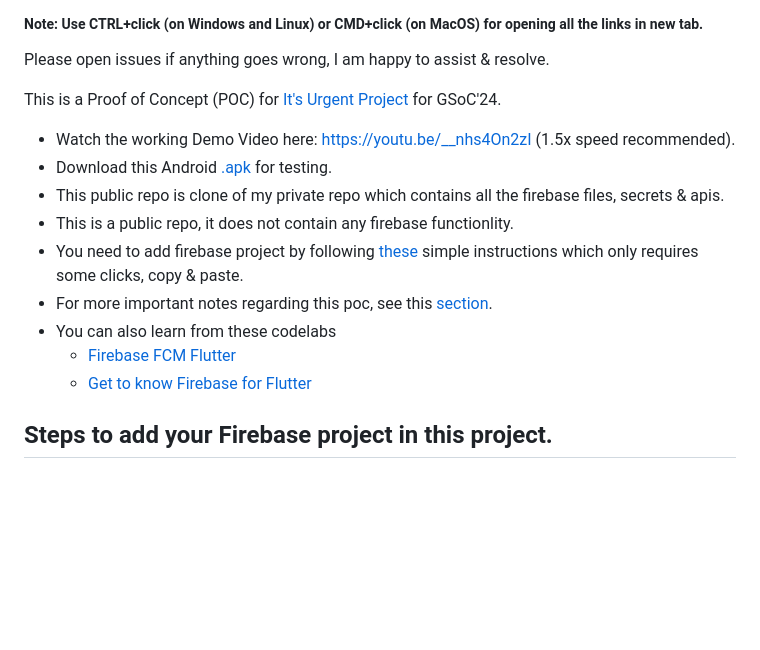
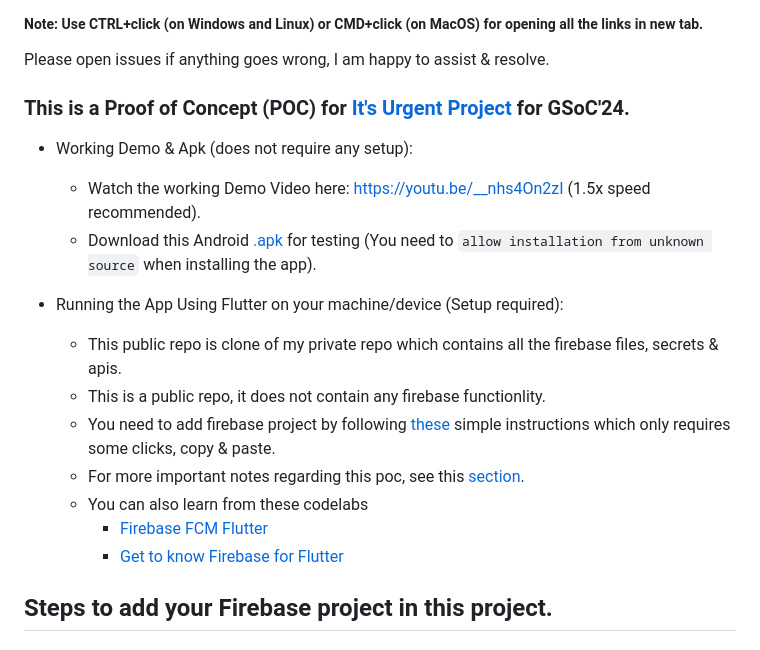
Before and after one commit to 0xharkirat/its_urgent_poc_public, a Markdown page: README.md, the part around one of its changes. GitHub-like rendering; blank space fills up the shorter version.

```diff
--- a/README.md
+++ b/README.md
@@ -5,16 +5,20 @@
 Please open issues if anything goes wrong, I am happy to assist & resolve.
 <br>
 
-This is a Proof of Concept (POC) for  [It's Urgent Project](https://ccextractor.org/public/gsoc/2024/itsurgent) for GSoC'24.
-- Watch the working Demo Video here: https://youtu.be/__nhs4On2zI (1.5x speed recommended).
-- Download this Android [.apk](https://github.com/0xharkirat/its_urgent_poc_public/releases/download/beta-v1/its-urgent-poc.apk) for testing.
-- This public repo is clone of my private repo which contains all the firebase files, secrets & apis.
-- This is a public repo, it does not contain any firebase functionlity.
-- You need to add firebase project by following [these](#prerequisites) simple instructions which only requires some clicks, copy & paste.
-- For more important notes regarding this poc, see this [section](#some-important-notes).
-- You can also learn from these codelabs
-   - [Firebase FCM Flutter](https://firebase.google.com/codelabs/firebase-fcm-flutter#0)
-   - [Get to know Firebase for Flutter](https://firebase.google.com/codelabs/firebase-get-to-know-flutter#0)
+### This is a Proof of Concept (POC) for  [It's Urgent Project](https://ccextractor.org/public/gsoc/2024/itsurgent) for GSoC'24.
+
+- Working Demo & Apk (does not require any setup):
+   - Watch the working Demo Video here: https://youtu.be/__nhs4On2zI (1.5x speed recommended).
+   - Download this Android [.apk](https://github.com/0xharkirat/its_urgent_poc_public/releases/download/beta-v1/its-urgent-poc.apk) for testing (You need to `allow installation from unknown source` when installing the app).
+
+- Running the App Using Flutter on your machine/device (Setup required):
+   - This public repo is clone of my private repo which contains all the firebase files, secrets & apis.
+   - This is a public repo, it does not contain any firebase functionlity.
+   - You need to add firebase project by following [these](#prerequisites) simple instructions which only requires some clicks, copy & paste.
+   - For more important notes regarding this poc, see this [section](#some-important-notes).
+   - You can also learn from these codelabs
+      - [Firebase FCM Flutter](https://firebase.google.com/codelabs/firebase-fcm-flutter#0)
+      - [Get to know Firebase for Flutter](https://firebase.google.com/codelabs/firebase-get-to-know-flutter#0)
 
 
 ## Steps to add your Firebase project in this project.
```
Also changed, not shown: other parts of README.md (+4 -3 lines).
